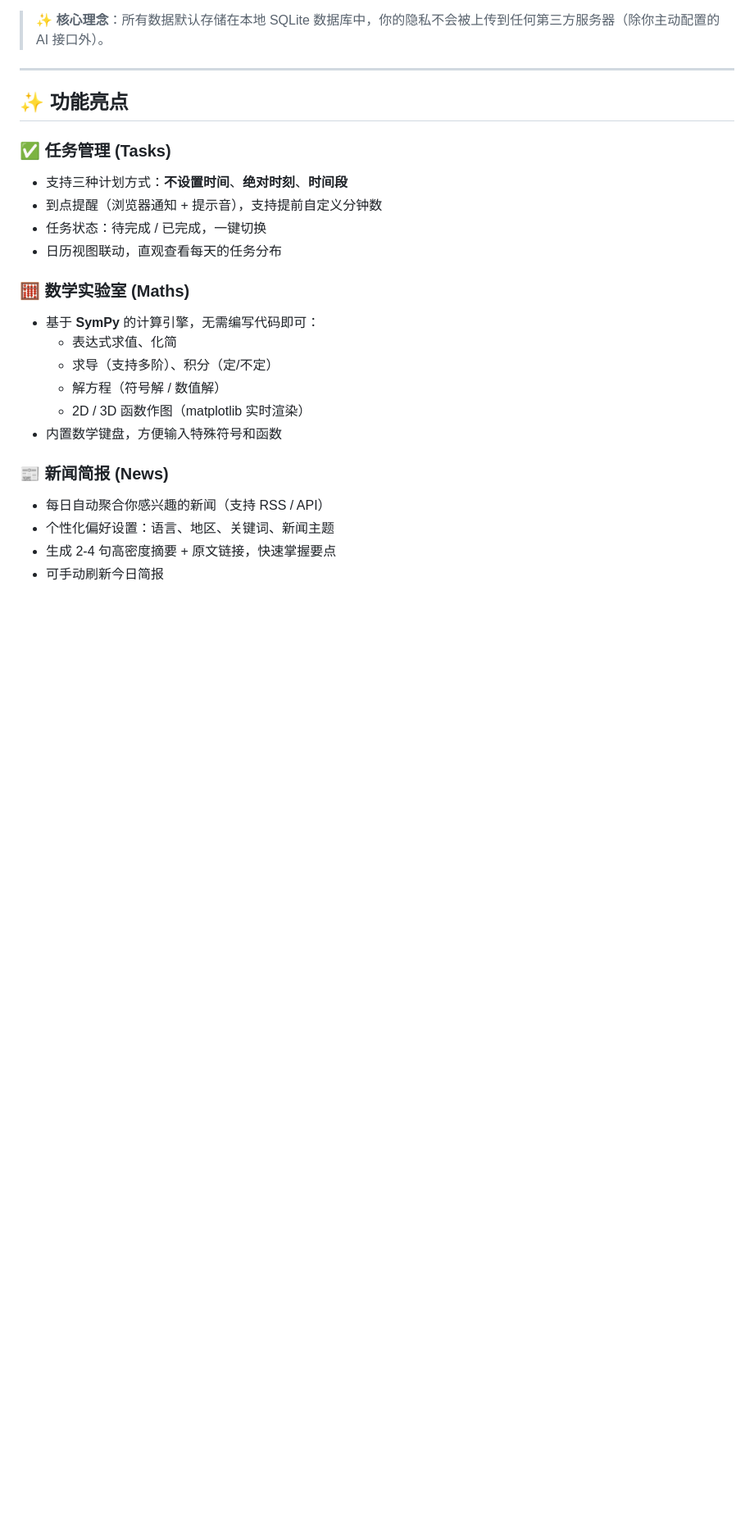
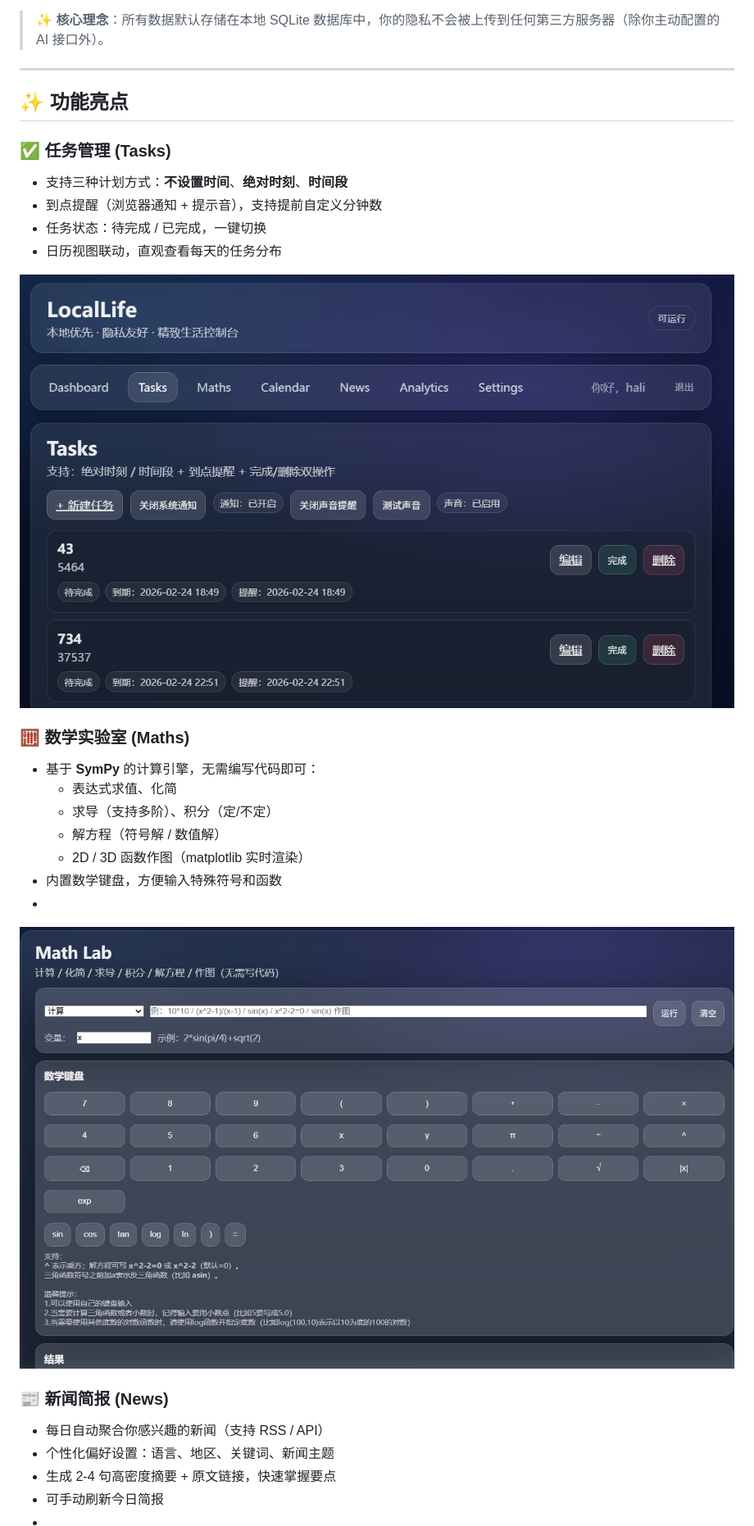
Before and after one commit to YYDW-i/personallife, a Markdown page: README.md, the part around the change printed below. Shown: that part at 82% size. Drawn GitHub-style; pictures changed too: image-1.png (added), image.png (added); blank space fills up the shorter version.

```diff
--- a/README.md
+++ b/README.md
@@ -14,6 +14,8 @@ LocalLife 是一个**本地优先、隐私友好**的个人生活控制台。它
 - 任务状态：待完成 / 已完成，一键切换
 - 日历视图联动，直观查看每天的任务分布
 
+![alt text](image.png)
+
 ### 🧮 数学实验室 (Maths)
 - 基于 **SymPy** 的计算引擎，无需编写代码即可：
   - 表达式求值、化简
@@ -21,6 +23,8 @@ LocalLife 是一个**本地优先、隐私友好**的个人生活控制台。它
   - 解方程（符号解 / 数值解）
   - 2D / 3D 函数作图（matplotlib 实时渲染）
 - 内置数学键盘，方便输入特殊符号和函数
+-
+![alt text](image-1.png)
 
 ### 📰 新闻简报 (News)
 - 每日自动聚合你感兴趣的新闻（支持 RSS / API）
```
Also changed, not shown: other parts of README.md (+8 -0 lines), image-2.png (added), image-3.png (added), image-4.png (added), image-5.png (added).
